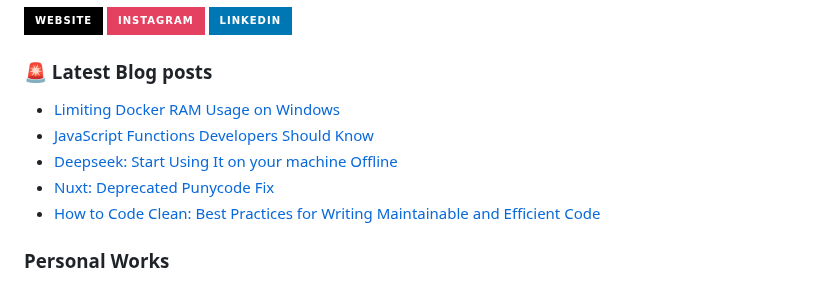
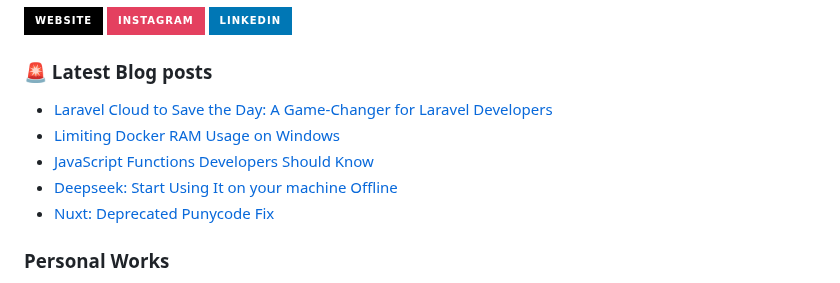
Before and after one commit to JenuelDev/JenuelDev, a Markdown page: README.md, the part around the change. Rendered like a GitHub page; badges without logos.

Commit message:
Updated with the latest blog posts

```diff
--- a/README.md
+++ b/README.md
@@ -42,11 +42,11 @@
 ### 🚨 Latest Blog posts
 
 <!-- BLOG-POST-LIST:START -->
+- [Laravel Cloud to Save the Day: A Game-Changer for Laravel Developers](https://jenuel.dev/blog/Laravel-Cloud-to-Save-the-Day-A-Game-Changer-for-Laravel-Developers)
 - [Limiting Docker RAM Usage on Windows](https://jenuel.dev/blog/Limiting-Docker-RAM-Usage-on-Windows)
 - [JavaScript Functions Developers Should Know](https://jenuel.dev/blog/JavaScript-Functions-Developers-Should-Know)
 - [Deepseek: Start Using It on your machine Offline](https://jenuel.dev/blog/Deepseek-Start-Using-It-on-your-machine-Offline)
 - [Nuxt: Deprecated Punycode Fix](https://jenuel.dev/blog/Nuxt-Deprecated-Punycode-Fix)
-- [How to Code Clean: Best Practices for Writing Maintainable and Efficient Code](https://jenuel.dev/blog/How-to-Code-Clean-Best-Practices-for-Writing-Maintainable-and-Efficient-Code)
 <!-- BLOG-POST-LIST:END -->
 
 ### Personal Works
```
